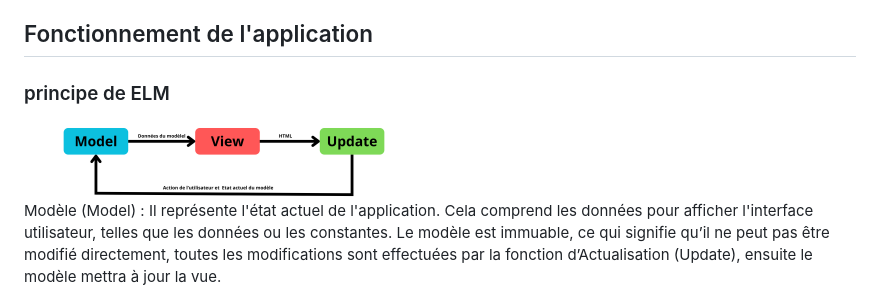
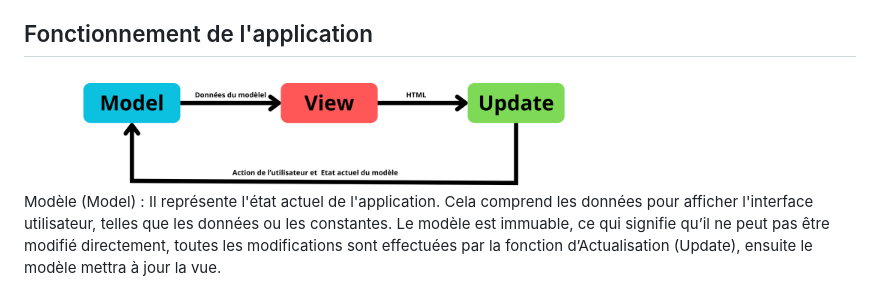
Before and after one commit to wawa998/codePourELM, a Markdown page: README.md, the part around the change. GitHub-like rendering.

Commit message:
agrandissement schéma MVU

```diff
--- a/README.md
+++ b/README.md
@@ -22,8 +22,7 @@ L'utilisateur entre un texte et clique sur le bouton "Inverser le texte", le lab
 
 ## Fonctionnement de l'application
 
-### principe de ELM
-<img src="ImgReadme/Schema_ELM.png" alt="Schéma architecture EML" width="400"/>
+<img src="ImgReadme/Schema_ELM.png" alt="Schéma architecture EML" width="600"/>
 
 Modèle (Model) : Il représente l'état actuel de l'application. Cela comprend les données pour afficher l'interface utilisateur, telles que les données ou les constantes. Le modèle est immuable, ce qui signifie qu’il ne peut pas être modifié directement, toutes les modifications sont effectuées par la fonction d’Actualisation (Update), ensuite le modèle mettra à jour la vue.
 
```
